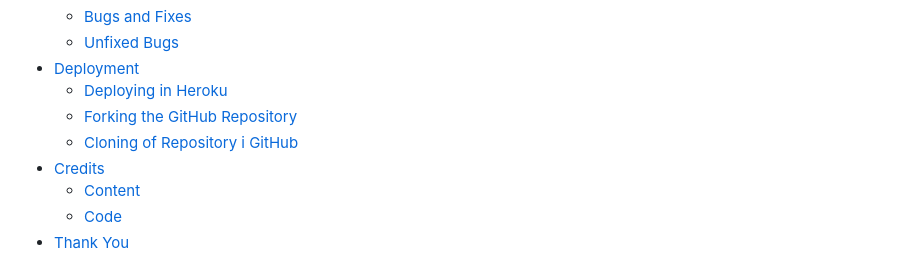
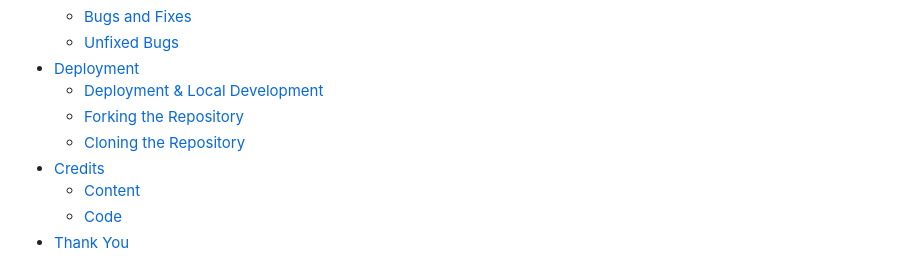
Before and after one commit to MarioLFB/User_Registration, a Markdown page: README.md, the part around one of its changes. GitHub-like rendering.

Commit message:
Update deployment instructions and headings

```diff
--- a/README.md
+++ b/README.md
@@ -33,9 +33,9 @@
     - [Bugs and Fixes](#bugs-and-fixes)
     - [Unfixed Bugs](#unfixed-bugs)
 - [Deployment](#deployment)
-    - [Deploying in Heroku](#deploying-the-website-in-heroko)
-    - [Forking the GitHub Repository](#forking-the-github-repository)
-    - [Cloning of Repository i GitHub](#cloning-the-repository-in-github)
+    - [Deployment & Local Development](#deployment-&-Local-Development)
+    - [Forking the Repository](#Forking-the-Repository)
+    - [Cloning the Repository](#Cloning-the-Repository)
 - [Credits](#credits)
     - [Content](#content)
     - [Code](#code)
```
Also changed, not shown: other parts of README.md (+4 -6 lines).
